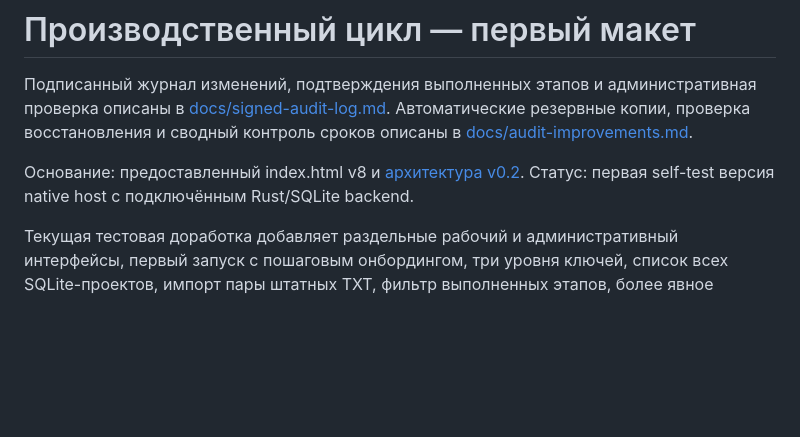
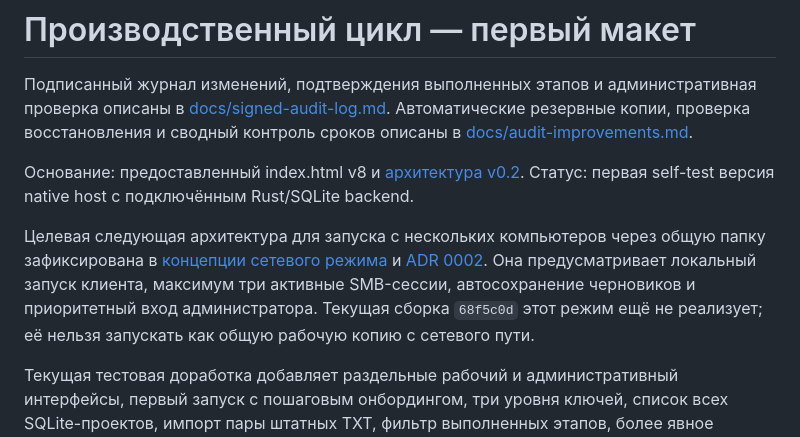
Before and after one commit to Prapeller12/production-cycle, a Markdown page: README.md, the part around the change. Rendered like a GitHub page; blank space fills up the shorter version.

Commit message:
docs: mark shared-folder mode as planned

```diff
--- a/README.md
+++ b/README.md
@@ -5,6 +5,13 @@
 
 Основание: предоставленный index.html v8 и [архитектура v0.2](docs/architecture-v0.2.md).
 Статус: первая self-test версия native host с подключённым Rust/SQLite backend.
+
+Целевая следующая архитектура для запуска с нескольких компьютеров через общую папку
+зафиксирована в [концепции сетевого режима](docs/network-share-multiuser-concept.md) и
+[ADR 0002](docs/decisions/0002-network-share-multiuser.md). Она предусматривает локальный
+запуск клиента, максимум три активные SMB-сессии, автосохранение черновиков и приоритетный
+вход администратора. Текущая сборка `68f5c0d` этот режим ещё не реализует; её нельзя запускать
+как общую рабочую копию с сетевого пути.
 
 Текущая тестовая доработка добавляет раздельные рабочий и административный интерфейсы, первый запуск с пошаговым онбордингом, три уровня ключей, список всех SQLite-проектов, импорт пары штатных TXT,
 фильтр выполненных этапов, более явное отображение родителя и отдельную диаграмму Ганта.
```
